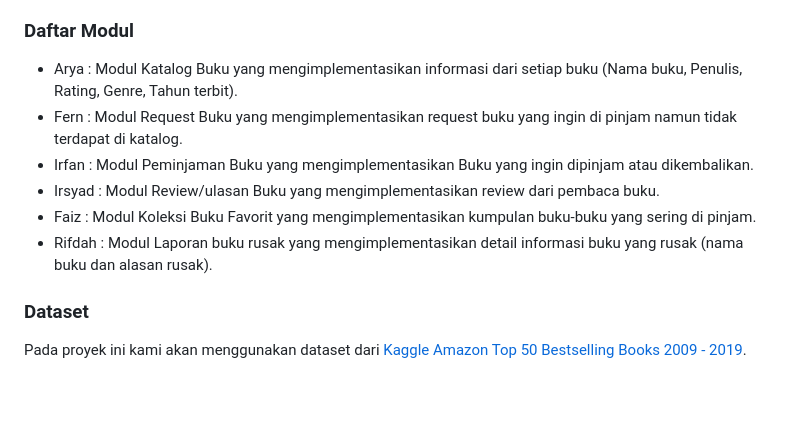
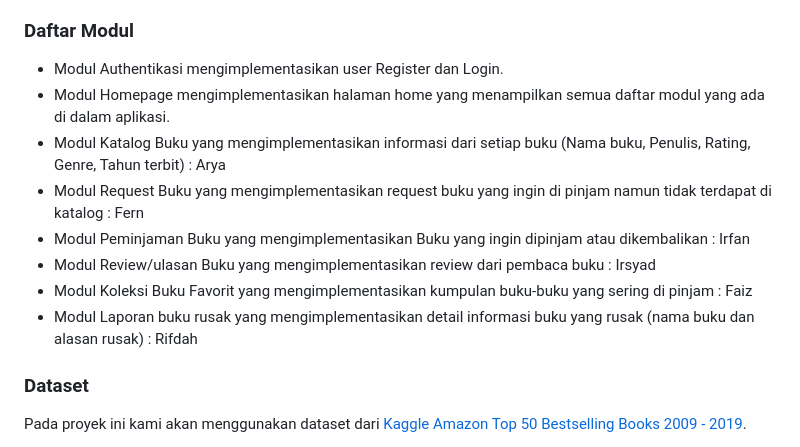
Before and after one commit to PBP-B11-2023/PageTurn, a Markdown page: README.md, the part around the change. GitHub-like rendering; blank space fills up the shorter version.

```diff
--- a/README.md
+++ b/README.md
@@ -15,12 +15,14 @@ Minat baca masyarakat di Indonesia masih tergolong rendah. Menurut data yang ada
 <nama_aplikasi> adalah sebuah aplikasi perpustakaan digital yang memungkinkan pengguna untuk mengakses ratusan e-book dari satu aplikasi sehingga menghemat waktu dalam mencari dan mengelola buku-buku mereka. Pengguna dapat melihat status peminjaman buku (wishlist, proses penyewaan, atau telah dikembalikan), pengguna mempunyai rak buku virtual sendiri, dan pengguna dapat memberikan ulasan/rating pada buku yang telah mereka baca. Selain itu, aplikasi ini juga menampilkan rekomendasi buku yang sesuai dengan minat pengguna.
 
 ### Daftar Modul
-- Arya : Modul Katalog Buku yang mengimplementasikan informasi dari setiap buku (Nama buku, Penulis, Rating, Genre, Tahun terbit).
-- Fern : Modul Request Buku yang mengimplementasikan request buku yang ingin di pinjam namun tidak terdapat di katalog.
-- Irfan : Modul Peminjaman Buku yang mengimplementasikan Buku yang ingin dipinjam atau dikembalikan.
-- Irsyad : Modul Review/ulasan Buku yang mengimplementasikan review dari pembaca buku.
-- Faiz : Modul Koleksi Buku Favorit yang mengimplementasikan kumpulan buku-buku yang sering di pinjam.
-- Rifdah : Modul Laporan buku rusak yang mengimplementasikan detail informasi buku yang rusak (nama buku dan alasan rusak).
+- Modul Authentikasi mengimplementasikan user Register dan Login.
+- Modul Homepage mengimplementasikan halaman home yang menampilkan semua daftar modul yang ada di dalam aplikasi.
+- Modul Katalog Buku yang mengimplementasikan informasi dari setiap buku (Nama buku, Penulis, Rating, Genre, Tahun terbit) : Arya
+- Modul Request Buku yang mengimplementasikan request buku yang ingin di pinjam namun tidak terdapat di katalog : Fern
+- Modul Peminjaman Buku yang mengimplementasikan Buku yang ingin dipinjam atau dikembalikan : Irfan
+- Modul Review/ulasan Buku yang mengimplementasikan review dari pembaca buku : Irsyad
+- Modul Koleksi Buku Favorit yang mengimplementasikan kumpulan buku-buku yang sering di pinjam : Faiz
+- Modul Laporan buku rusak yang mengimplementasikan detail informasi buku yang rusak (nama buku dan alasan rusak) : Rifdah
 
 ### Dataset
 Pada proyek ini kami akan menggunakan dataset dari [Kaggle Amazon Top 50 Bestselling Books 2009 - 2019](https://www.kaggle.com/datasets/sootersaalu/amazon-top-50-bestselling-books-2009-2019). <br>
```
